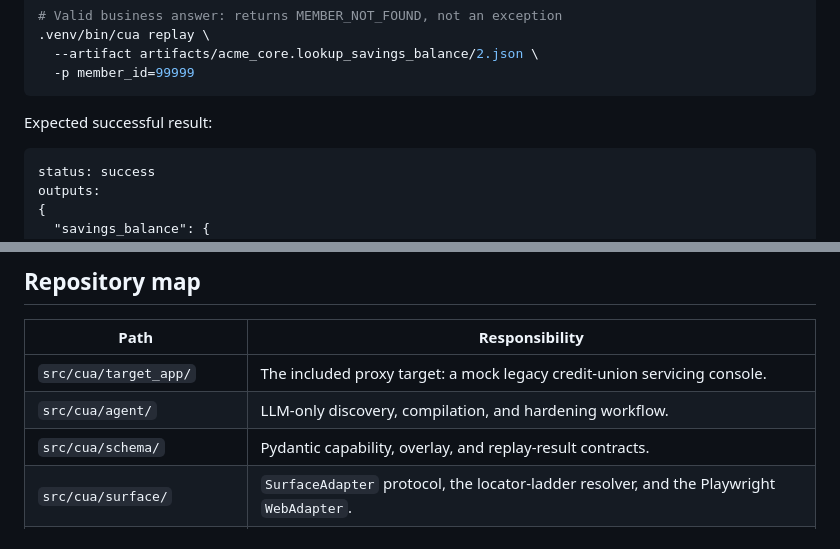
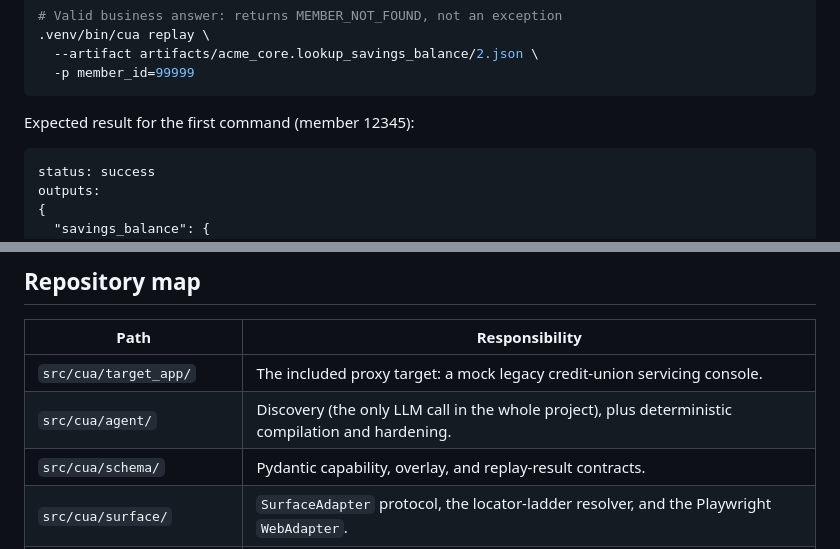
Before and after one commit to jingpeng7527/computer_use_automation, a Markdown page: README.md, 2 parts joined by grey strips. GitHub-like rendering.

Commit message:
README: add the missing Failed terminal state, fix a self-contradictory line, clarify an output label
Capability lifecycle diagram only drew Success/BusinessOutcome/HumanHandoff
from Replay, omitting Failed even though ReplayResult.status has it as a
real fourth value and evidence/README.md has a captured --fault --no-handoff
run ending FAILED -- worth getting right given how central the
success/business-outcome/failure distinction is elsewhere in this project.

Repository map described src/cua/agent/ as an "LLM-only ... hardening
workflow," directly contradicting the line above it that says hardening
never calls an LLM.

Also labeled "Expected successful result" with which of the two preceding
commands it actually belongs to.

Co-Authored-By: Claude Sonnet 5 <noreply@anthropic.com>

````diff
--- a/README.md
+++ b/README.md
@@ -64,7 +64,7 @@ In a second terminal, replay the already-reviewed sample artifact:
   -p member_id=99999
 ```
 
-Expected successful result:
+Expected result for the first command (member 12345):
 
 ```text
 status: success
@@ -177,7 +178,7 @@ Tests cover artifact validation, replay safety and outcome ordering, scope/risk
 | Path | Responsibility |
 | --- | --- |
 | `src/cua/target_app/` | The included proxy target: a mock legacy credit-union servicing console. |
-| `src/cua/agent/` | LLM-only discovery, compilation, and hardening workflow. |
+| `src/cua/agent/` | Discovery (the only LLM call in the whole project), plus deterministic compilation and hardening. |
 | `src/cua/schema/` | Pydantic capability, overlay, and replay-result contracts. |
 | `src/cua/surface/` | `SurfaceAdapter` protocol, the locator-ladder resolver, and the Playwright `WebAdapter`. |
 | `src/cua/replay/` | Deterministic engine and terminal-match evaluation. |
````
Also changed, not shown: other parts of README.md (+1 -0 lines).
